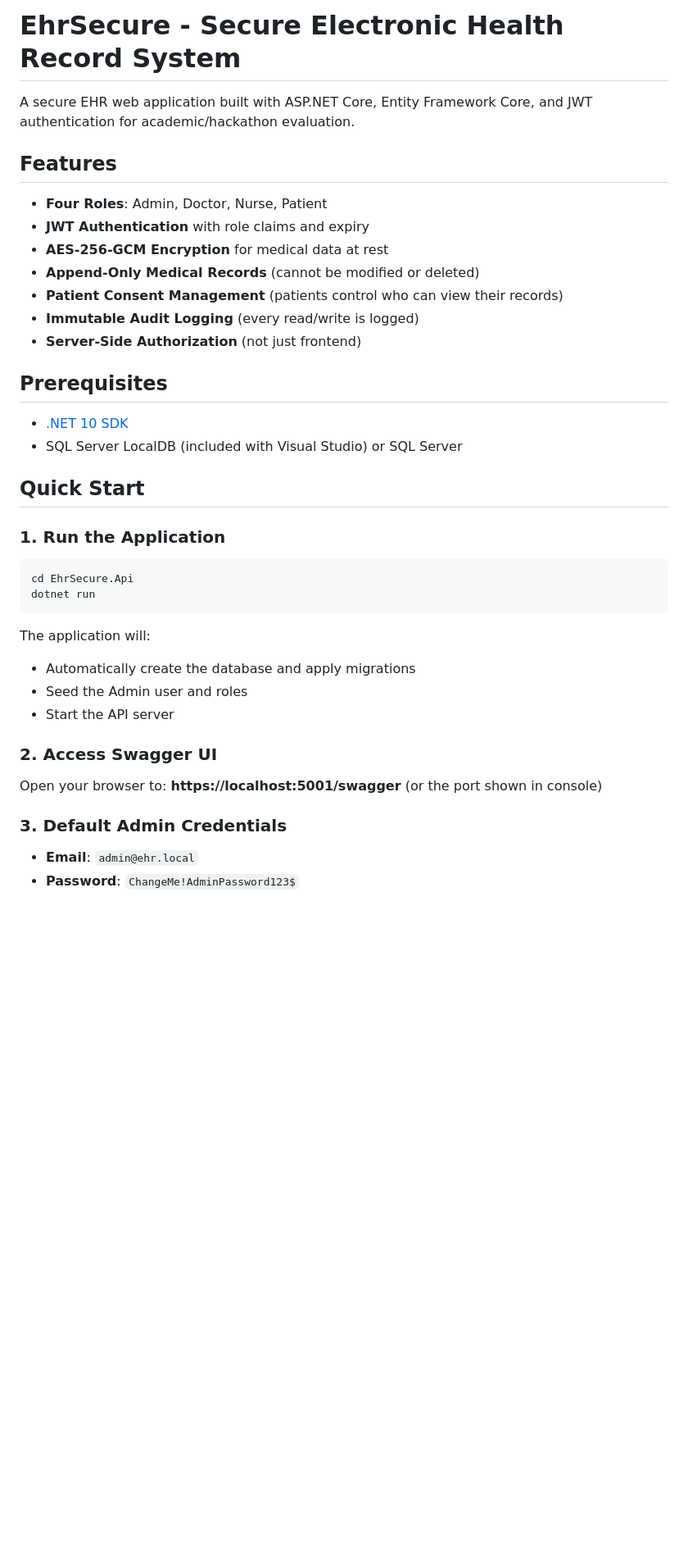
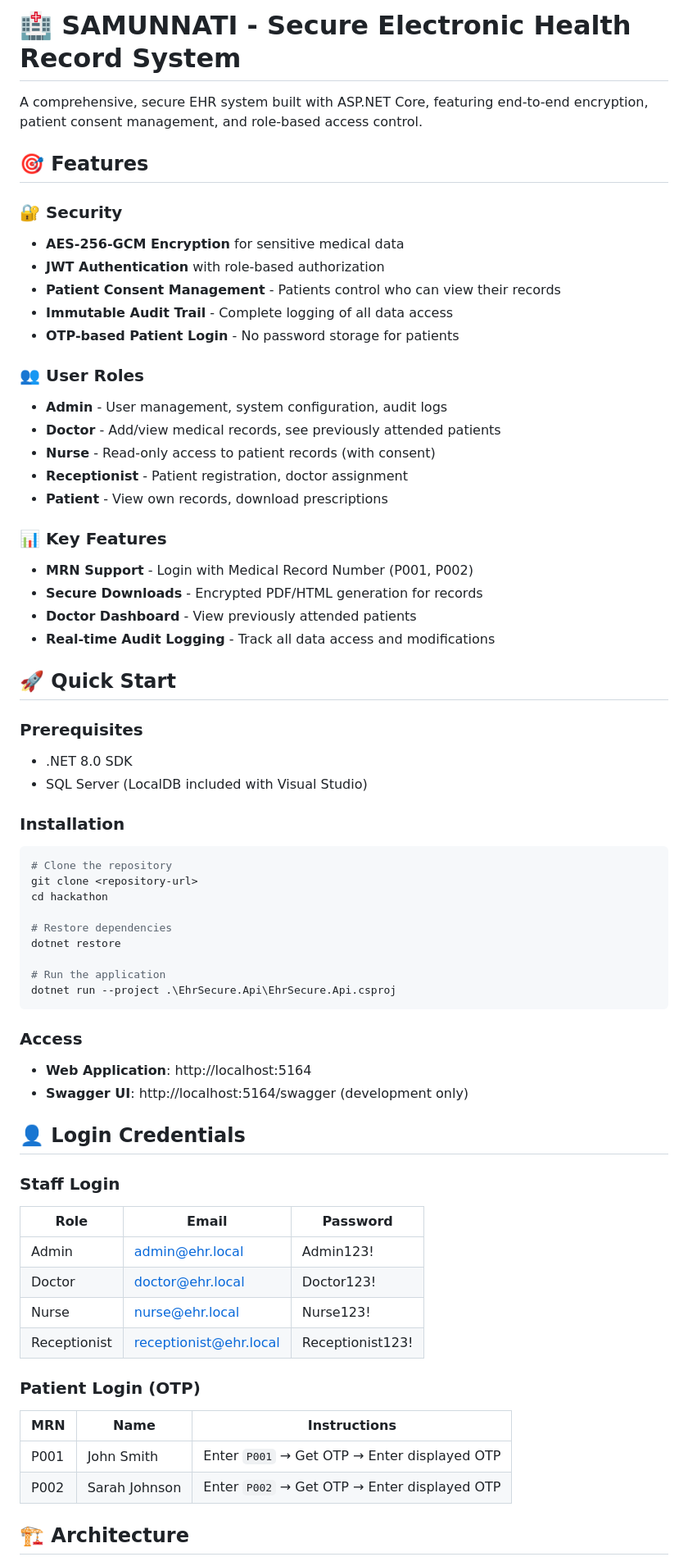
Before and after one commit to subiksharoshini28/hackathon, a Markdown page: README.md, the part around one of its changes. Shown at 82% size. Rendered like a GitHub page; blank space fills up the shorter version.

Commit message:
Revise README for SAMUNNATI project details
Updated project name and enhanced feature descriptions in README.

````diff
--- a/README.md
+++ b/README.md
@@ -1,42 +1,67 @@
-# EhrSecure - Secure Electronic Health Record System
+# 🏥 SAMUNNATI - Secure Electronic Health Record System
 
-A secure EHR web application built with ASP.NET Core, Entity Framework Core, and JWT authentication for academic/hackathon evaluation.
+A comprehensive, secure EHR system built with ASP.NET Core, featuring end-to-end encryption, patient consent management, and role-based access control.
 
-## Features
+## 🎯 Features
 
-- **Four Roles**: Admin, Doctor, Nurse, Patient
-- **JWT Authentication** with role claims and expiry
-- **AES-256-GCM Encryption** for medical data at rest
-- **Append-Only Medical Records** (cannot be modified or deleted)
-- **Patient Consent Management** (patients control who can view their records)
-- **Immutable Audit Logging** (every read/write is logged)
-- **Server-Side Authorization** (not just frontend)
+### 🔐 Security
+- **AES-256-GCM Encryption** for sensitive medical data
+- **JWT Authentication** with role-based authorization
+- **Patient Consent Management** - Patients control who can view their records
+- **Immutable Audit Trail** - Complete logging of all data access
+- **OTP-based Patient Login** - No password storage for patients
 
-## Prerequisites
+### 👥 User Roles
+- **Admin** - User management, system configuration, audit logs
+- **Doctor** - Add/view medical records, see previously attended patients
+- **Nurse** - Read-only access to patient records (with consent)
+- **Receptionist** - Patient registration, doctor assignment
+- **Patient** - View own records, download prescriptions
 
-- [.NET 10 SDK](https://dotnet.microsoft.com/download)
-- SQL Server LocalDB (included with Visual Studio) or SQL Server
+### 📊 Key Features
+- **MRN Support** - Login with Medical Record Number (P001, P002)
+- **Secure Downloads** - Encrypted PDF/HTML generation for records
+- **Doctor Dashboard** - View previously attended patients
+- **Real-time Audit Logging** - Track all data access and modifications
 
-## Quick Start
+## 🚀 Quick Start
 
-### 1. Run the Application
+### Prerequisites
+- .NET 8.0 SDK
+- SQL Server (LocalDB included with Visual Studio)
 
+### Installation
 ```bash
-cd EhrSecure.Api
-dotnet run
+# Clone the repository
+git clone <repository-url>
+cd hackathon
+
+# Restore dependencies
+dotnet restore
+
+# Run the application
+dotnet run --project .\EhrSecure.Api\EhrSecure.Api.csproj
 ```
 
-The application will:
-- Automatically create the database and apply migrations
-- Seed the Admin user and roles
-- Start the API server
+### Access
+- **Web Application**: http://localhost:5164
+- **Swagger UI**: http://localhost:5164/swagger (development only)
 
-### 2. Access Swagger UI
+## 👤 Login Credentials
 
-Open your browser to: **https://localhost:5001/swagger** (or the port shown in console)
+### Staff Login
+| Role | Email | Password |
+|------|-------|----------|
+| Admin | admin@ehr.local | Admin123! |
+| Doctor | doctor@ehr.local | Doctor123! |
+| Nurse | nurse@ehr.local | Nurse123! |
+| Receptionist | receptionist@ehr.local | Receptionist123! |
 
-### 3. Default Admin Credentials
+### Patient Login (OTP)
+| MRN | Name | Instructions |
+|-----|------|-------------|
+| P001 | John Smith | Enter `P001` → Get OTP → Enter displayed OTP |
+| P002 | Sarah Johnson | Enter `P002` → Get OTP → Enter displayed OTP |
 
-- **Email**: `admin@ehr.local`
-- **Password**: `ChangeMe!AdminPassword123$`
+## 🏗️ Architecture
 
````
Also changed, not shown: other parts of README.md (+213 -148 lines).
